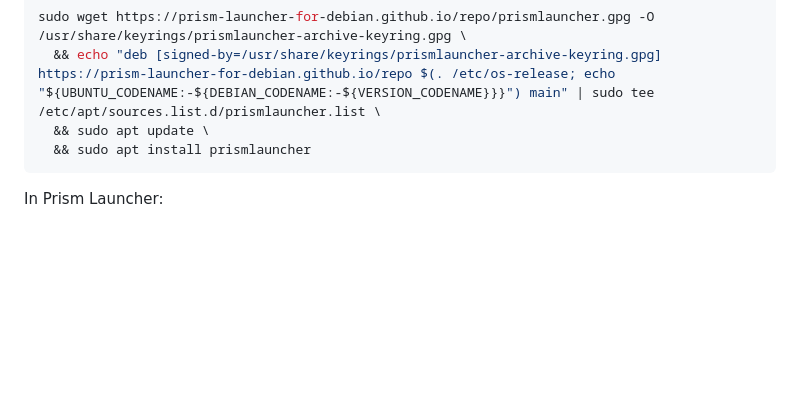
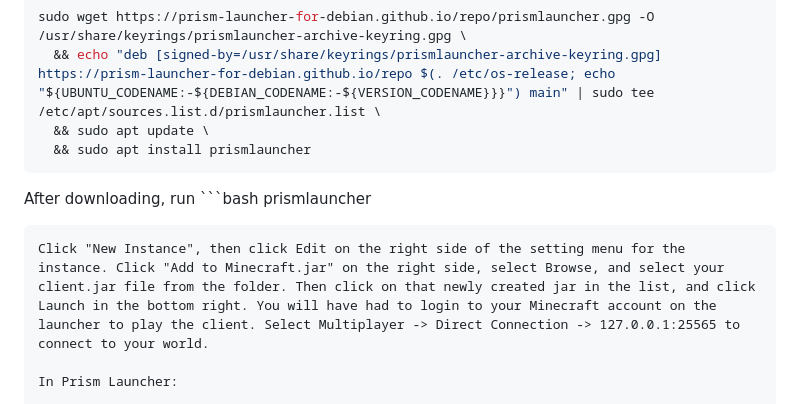
Before and after one commit to newmie10/564Capstone, a Markdown page: README.md, the part around the change. Rendered like a GitHub page; blank space fills up the shorter version.

````diff
--- a/README.md
+++ b/README.md
@@ -94,6 +94,10 @@ sudo wget https://prism-launcher-for-debian.github.io/repo/prismlauncher.gpg -O
   && sudo apt update \
   && sudo apt install prismlauncher
 ```
+After downloading, run ```bash
+prismlauncher
+```
+Click "New Instance", then click Edit on the right side of the setting menu for the instance. Click "Add to Minecraft.jar" on the right side, select Browse, and select your client.jar file from the folder. Then click on that newly created jar in the list, and click Launch in the bottom right. You will have had to login to your Minecraft account on the launcher to play the client. Select Multiplayer -> Direct Connection -> 127.0.0.1:25565 to connect to your world.
 
 In Prism Launcher:
 
````
